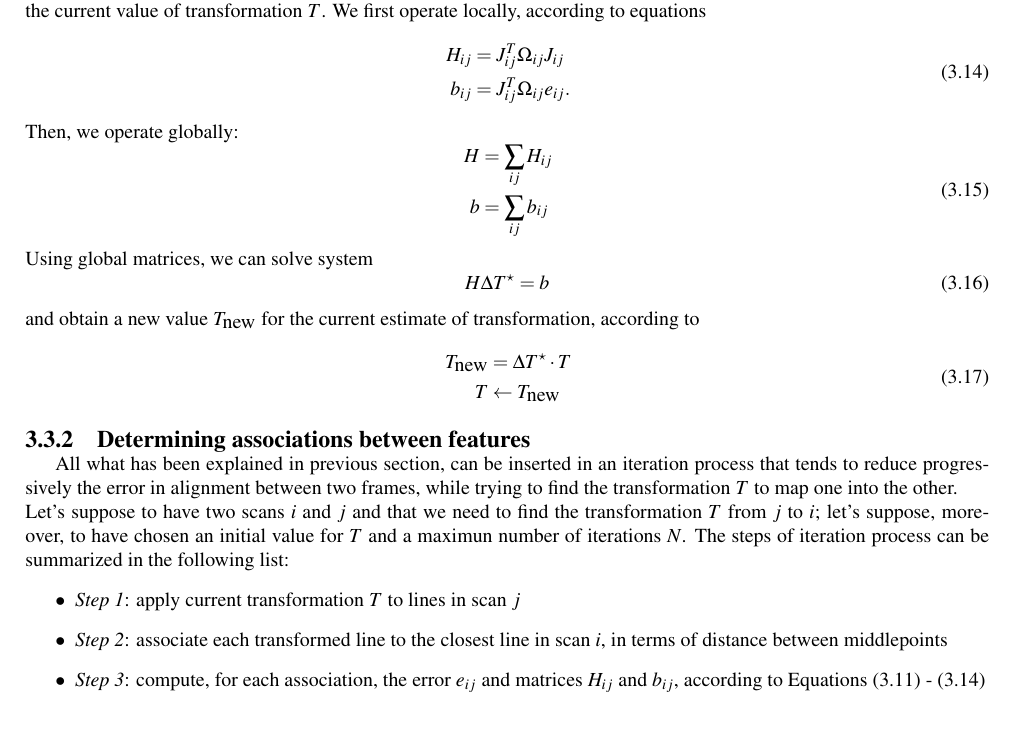
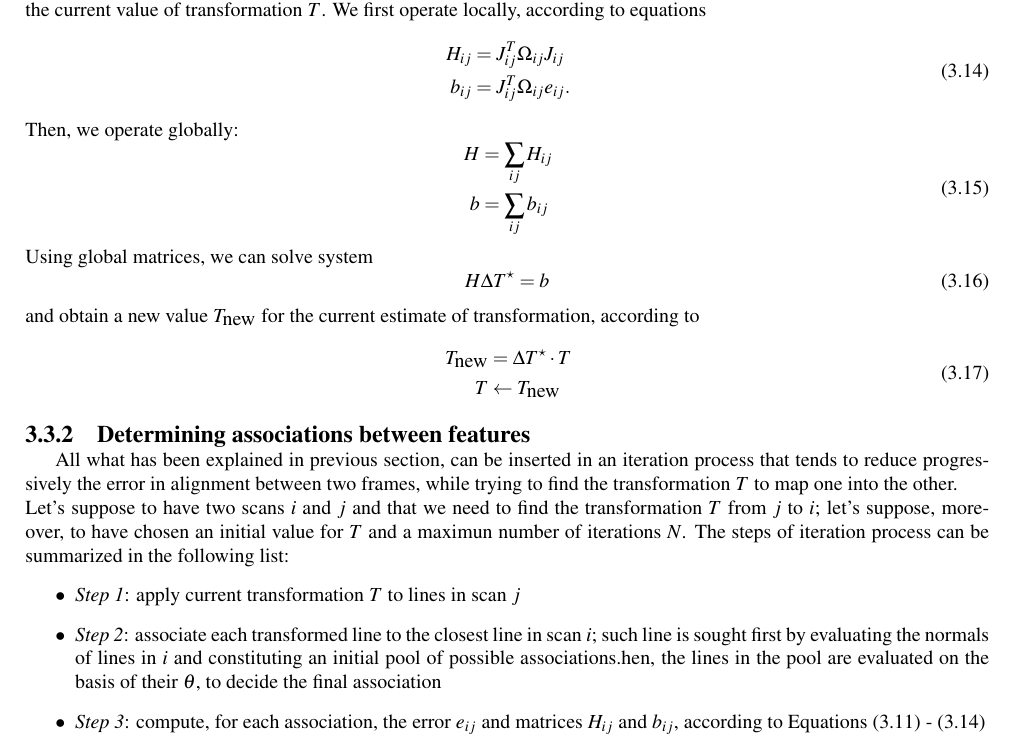
Before and after one commit to ubisum/report, a LaTeX thesis (report_tesi.tex): part of page 15 of 15, cut so that both start at the same text, the shorter picture padded with empty space. The pictures show the PDF file report_tesi.pdf that the author committed with the source.

Commit message:
Chapter completed

```diff
--- a/report_tesi.tex
+++ b/report_tesi.tex
@@ -571,7 +571,7 @@ As discussed in last chapters, once a robot has acquired information from a sens
 
 If we denote with $f$ an extractor function, the extracted features can be represented as $f(z_t)$; let's indicate with $r$, $\phi$ and $s$ the range, the bearing and the signature. We can obtain, then, a feature vector as a collection of triplets:
 \begin{equation}
-	f(z_t) = \{f_t^1, f_t^2, \dots \} =\left \{ \left( \begin{matrix} r_t^1 \\ \phi_1^t \\ s_t^1 \end{matrix} \right),  \left(\begin{matrix} r_t^2 \\ \phi_2^t \\ s_t^2 \end{matrix} \right), \dots \right\}
+	f(z_t) = \{f_t^1, f_t^2, \dots \} =\left \{ \left( \begin{matrix} r_t^1 \\ \phi_t^1 \\ s_t^1 \end{matrix} \right),  \left(\begin{matrix} r_t^2 \\ \phi_t^2 \\ s_t^2 \end{matrix} \right), \dots \right\}
 \end{equation}
 It is commonly accepted that features are indipendent from each other; such indipendence can be formalized as
 \begin{equation}
@@ -670,7 +670,7 @@ All what has been explained in previous section, can be inserted in an iteration
 Let's suppose to have two scans $i$ and $j$ and that we need to find the transformation $T$ from $j$ to $i$; let's suppose, moreover, to have chosen an initial value for $T$ and a maximun number of iterations $N$. The steps of iteration process can be summarized in the following list:
 \begin{itemize}
 	\item{\emph{Step 1}}: apply current transformation $T$ to lines in scan $j$
-	\item{\emph{Step 2}}: associate each transformed line to the closest line in scan $i$, in terms of distance between middlepoints
+	\item{\emph{Step 2}: associate each transformed line to the closest line in scan $i$; such line is sought first by evaluating the normals of lines in $i$ and constituting an initial pool of possible associations.hen, the lines in the pool are evaluated on the basis of their $\theta$, to decide the final association}
 	\item{\emph{Step 3}}: compute, for each association, the error $e_{ij}$ and matrices $H_{ij}$ and $b_{ij}$, according to Equations (3.11) - (3.14)
 	\item{\emph{Step 4}}: update global matrices $H$ and $b$, as stated in (3.15)
 	\item{\emph{Step 5}}: compute new transformation $\Delta T$
```
Also changed, not shown: report_tesi.pdf, 5 other files.
